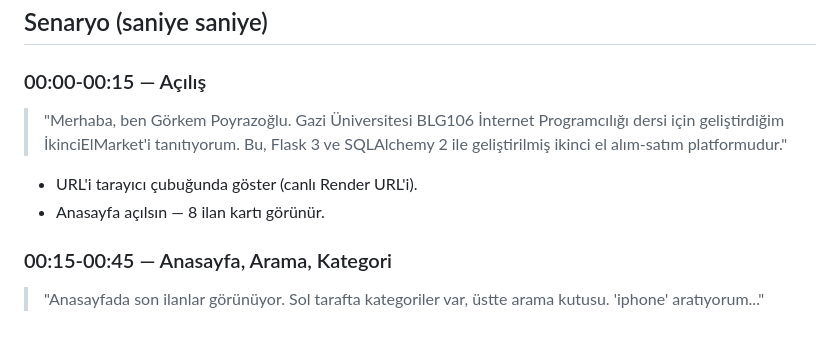
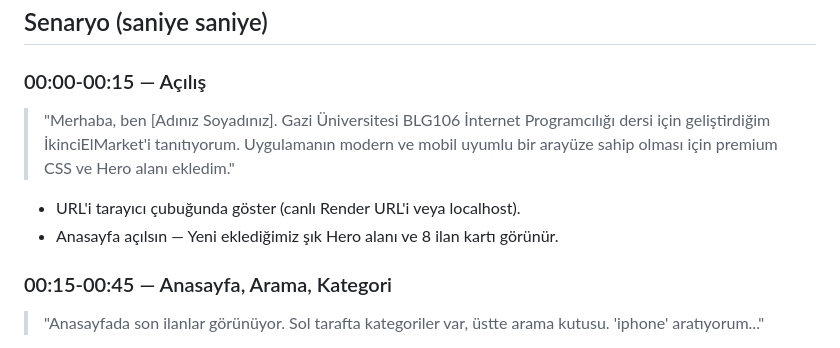
Before and after one commit to DarryHack/ikincielmarket, a Markdown page: docs/demo-senaryosu.md, the part around the change. Rendered like a GitHub page.

Commit message:
docs(demo): senaryoya Hero alanı + ad placeholder güncellemesi

```diff
--- a/docs/demo-senaryosu.md
+++ b/docs/demo-senaryosu.md
@@ -17,12 +17,12 @@ Aşağıdaki senaryo ~4 dakikalık akıcı bir tur sağlar.
 ## Senaryo (saniye saniye)
 
 ### 00:00-00:15 — Açılış
-> "Merhaba, ben Görkem Poyrazoğlu. Gazi Üniversitesi BLG106 İnternet Programcılığı
-> dersi için geliştirdiğim İkinciElMarket'i tanıtıyorum. Bu, Flask 3 ve SQLAlchemy 2
-> ile geliştirilmiş ikinci el alım-satım platformudur."
+> "Merhaba, ben [Adınız Soyadınız]. Gazi Üniversitesi BLG106 İnternet Programcılığı
+> dersi için geliştirdiğim İkinciElMarket'i tanıtıyorum. Uygulamanın modern ve
+> mobil uyumlu bir arayüze sahip olması için premium CSS ve Hero alanı ekledim."
 
-- URL'i tarayıcı çubuğunda göster (canlı Render URL'i).
-- Anasayfa açılsın — 8 ilan kartı görünür.
+- URL'i tarayıcı çubuğunda göster (canlı Render URL'i veya localhost).
+- Anasayfa açılsın — Yeni eklediğimiz şık Hero alanı ve 8 ilan kartı görünür.
 
 ### 00:15-00:45 — Anasayfa, Arama, Kategori
 > "Anasayfada son ilanlar görünüyor. Sol tarafta kategoriler var, üstte arama
```
